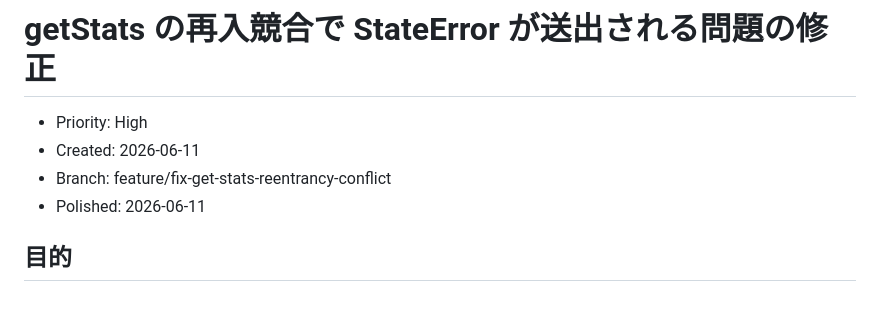
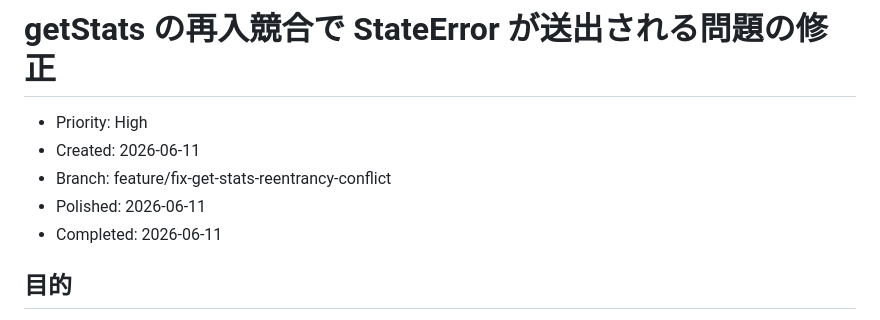
Before and after one commit to shiguredo/sora-flutter-sdk, a Markdown page: issues/closed/0041-bug-fix-get-stats-reentrancy-conflict.md, the part around the change. GitHub-like rendering.

```diff
--- a/issues/0041-bug-fix-get-stats-reentrancy-conflict.md
+++ b/issues/closed/0041-bug-fix-get-stats-reentrancy-conflict.md
@@ -4,6 +4,7 @@
 - Created: 2026-06-11
 - Branch: feature/fix-get-stats-reentrancy-conflict
 - Polished: 2026-06-11
+- Completed: 2026-06-11
 
 ## 目的
 
```
Also changed, not shown: issues/0045-add-implement-windows-observer-callbacks.md (deleted, +0 -177 lines), issues/closed/0045-add-implement-windows-observer-callbacks.md (+0 -2 lines).
